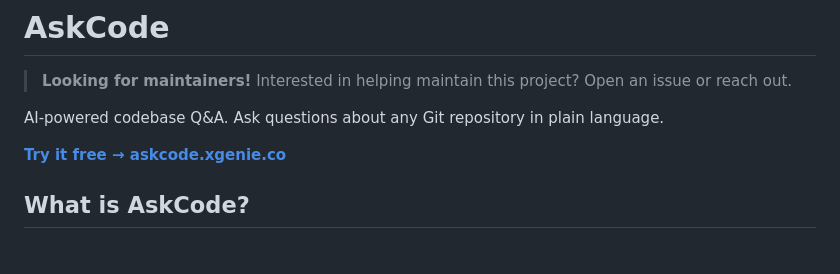
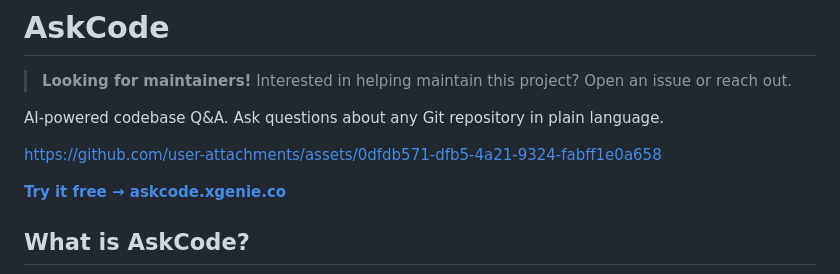
Before and after one commit to lawzlo/xgenie-askcode, a Markdown page: README.md, the part around the change. Rendered like a GitHub page; blank space fills up the shorter version.

Commit message:
docs: add promo video to README
Co-Authored-By: Claude Opus 4.5 <noreply@anthropic.com>

```diff
--- a/README.md
+++ b/README.md
@@ -3,6 +3,8 @@
 > **Looking for maintainers!** Interested in helping maintain this project? Open an issue or reach out.
 
 AI-powered codebase Q&A. Ask questions about any Git repository in plain language.
+
+https://github.com/user-attachments/assets/0dfdb571-dfb5-4a21-9324-fabff1e0a658
 
 **[Try it free → askcode.xgenie.co](https://askcode.xgenie.co)**
 
```
